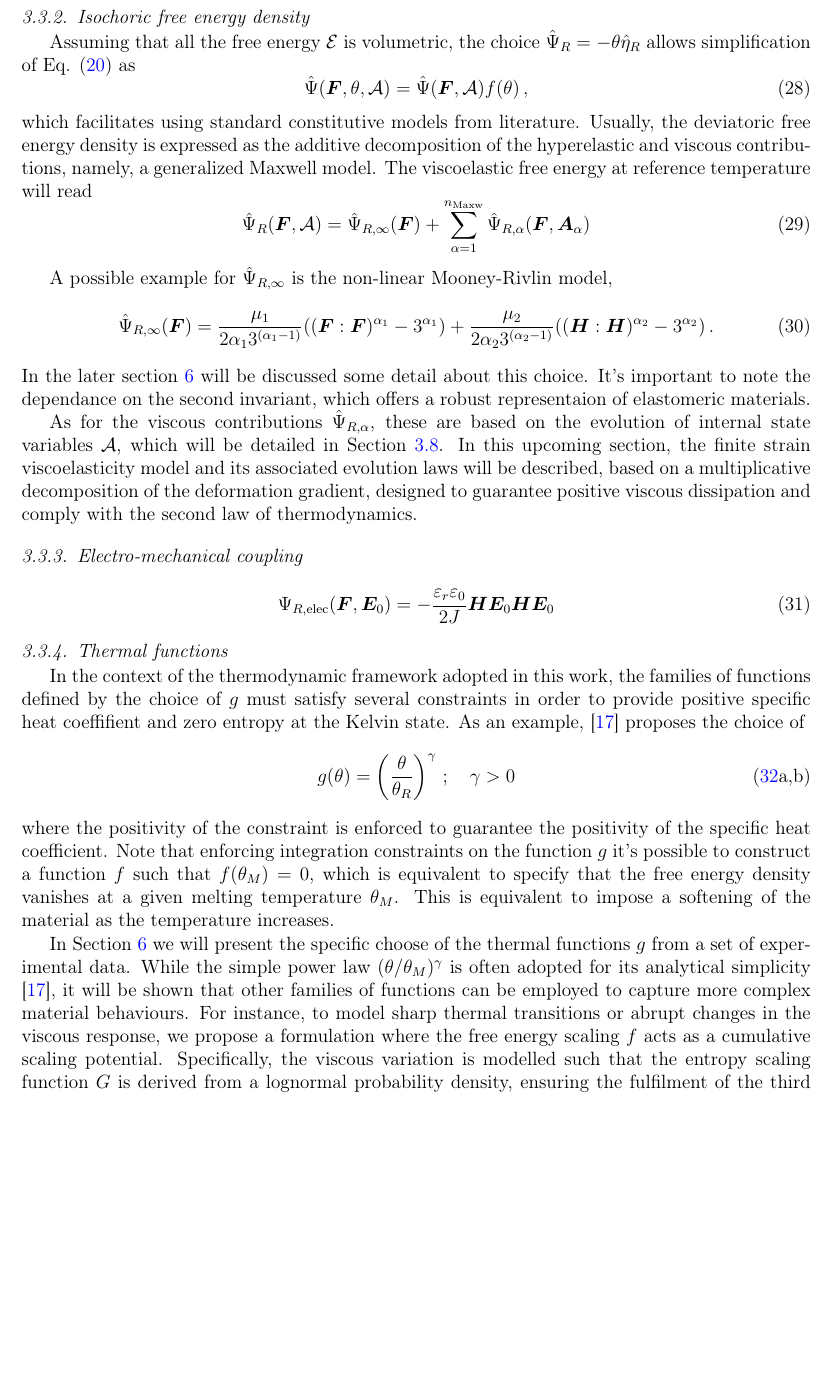
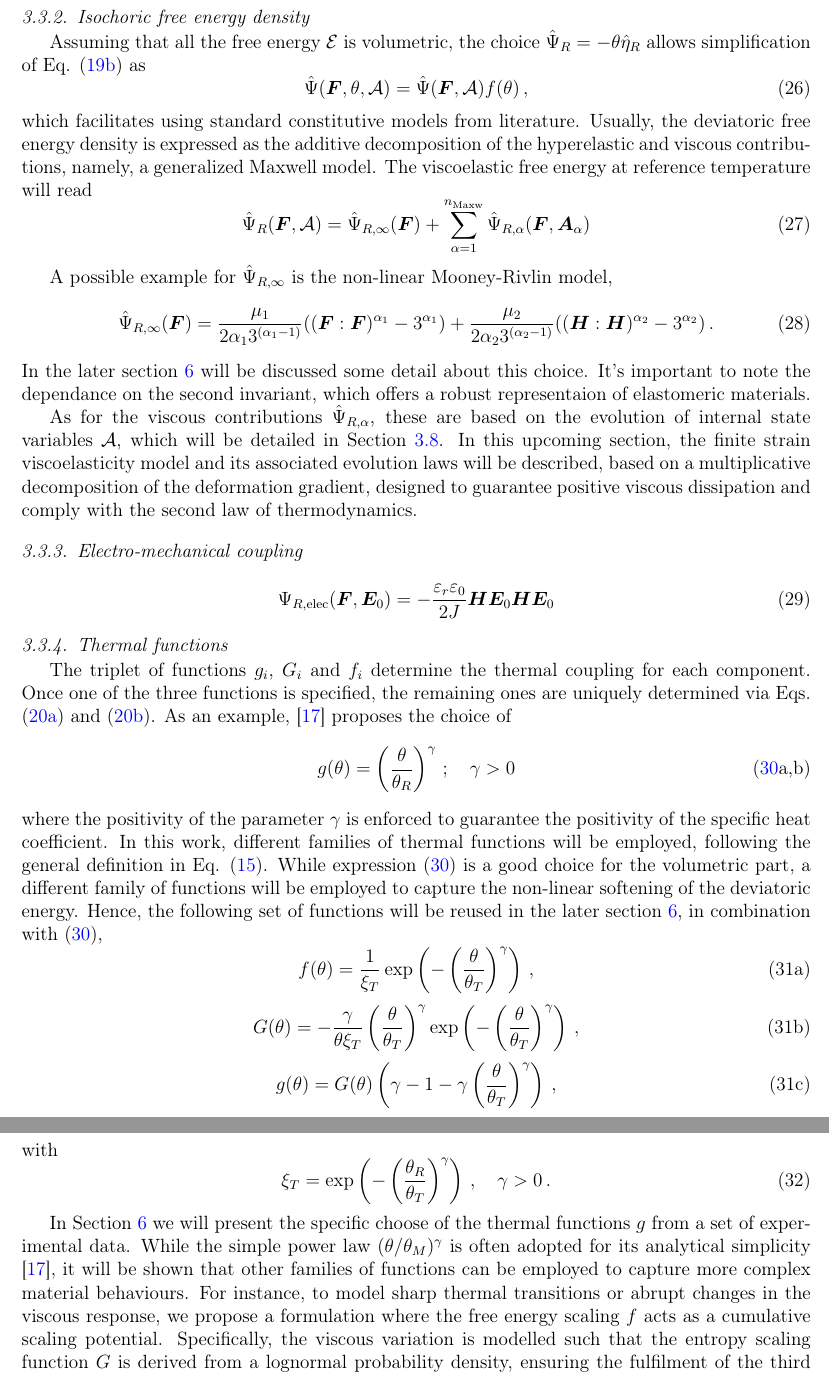
Before and after one commit to miguelmaso/2026-TEM-paper, a LaTeX paper (article/article.tex, which reads article/sections/02_constitutive_eq.tex): part of page 8 of 31 before the commit and two parts of pages 8 and 9 of 31 after it, the two joined at a grey line, cut so that both start at the same text, the shorter picture padded with empty space. Compiled offline with pdfLaTeX.

Commit message:
equation write

```diff
--- a/article/sections/02_constitutive_eq.tex
+++ b/article/sections/02_constitutive_eq.tex
@@ -197,17 +209,20 @@ The parameter Mie-Grüneisen can also been related with the linear thermal expan
 
 Assuming that all the free energy $\Eps$ is volumetric, the choice $\hat\Psi_R = -\theta\hat\eta_R$ allows simplification of Eq. \eqref{eqn:energy_ref_f} as
 \begin{equation}
+  \label{eqn:isochoric_thermal_coupling}
 	\hat\Psi(\F,\theta,\A) = \hat\Psi(\F,\A) f(\theta) \,,
 \end{equation}
 which facilitates using standard constitutive models from literature.
 Usually, the deviatoric free energy density is expressed as the additive decomposition of the hyperelastic and viscous contributions, namely, a generalized Maxwell model. The viscoelastic free energy at reference temperature will read
 \begin{equation}
+  \label{eqn:isochoric_mawell_decomposition}
   \hat\Psi_R(\F,\A) = \hat{\Psi}_{R,\infty}(\F) +
 	\sum_{\alpha=1}^{n_\text{Maxw}} \hat{\Psi}_{R,\alpha}(\F,\Aa)
 \end{equation}
 
 A possible example for $\hat\Psi_{R,\infty}$ is the non-linear Mooney-Rivlin model,
 \begin{equation}
+  \label{eqn:isochoric_mooney_rivlin}
 	\hat\Psi_{R,\infty}(\F) =
 		\frac{\mu_1}{2\alpha_1 3^{(\alpha_1-1)}}((\F:\F)^{\alpha_1} - 3^{\alpha_1}) +
 		\frac{\mu_2}{2\alpha_2 3^{(\alpha_2-1)}}((\H:\H)^{\alpha_2} - 3^{\alpha_2}) \,.
@@ -231,14 +246,36 @@ As for the viscous contributions $\hat\Psi_{R,\alpha}$, these are based on the e
 \subsubsection{Thermal functions}
 
 
-In the context of the thermodynamic framework adopted in this work, the families of functions defined by the choice of $g$ must satisfy several constraints in order to provide positive specific heat coeffifient and zero entropy at the Kelvin state. As an example, \cite{Bonet2026} proposes the choice of
-\begin{subequations}\label{eqn:thermal_functions_g}
+The triplet of functions $g_i$, $G_i$ and $f_i$ determine the thermal coupling for each component. Once one of the three functions is specified, the remaining ones are uniquely determined via Eqs. \eqref{eqn:G_integral_definition} and \eqref{eqn:f_integral_definition}.
+% In the context of the thermodynamic framework adopted in this work, the families of functions defined by the choice of $g$ must satisfy several constraints in order to provide positive specific heat coeffifient and zero entropy at the Kelvin state.
+As an example, \cite{Bonet2026} proposes the choice of
+\begin{subequations}\label{eqn:thermal_function_g_bonet}
   \begin{equation}
     g(\theta) = \left(\frac{\theta}{\theta_R}\right)^\gamma \,; \quad \gamma > 0
-    \tag{\ref{eqn:thermal_functions_g}a,b}
+    \tag{\ref{eqn:thermal_function_g_bonet}a,b}
   \end{equation}
 \end{subequations}
-where the positivity of the constraint is enforced to guarantee the positivity of the specific heat coefficient. Note that enforcing integration constraints on the function $g$ it's possible to construct a function $f$ such that $f(\theta_M)=0$, which is equivalent to specify that the free energy density vanishes at a given melting temperature $\theta_M$. This is equivalent to impose a softening of the material as the temperature increases.
+where the positivity of the parameter $\gamma$ is enforced to guarantee the positivity of the specific heat coefficient.
+%Note that enforcing integration constraints on the function $g$ it's possible to construct a function $f$ such that $f(\theta_M)=0$, which is equivalent to specify that the free energy density vanishes at a given melting temperature $\theta_M$. This is equivalent to impose a softening of the material as the temperature increases.
+In this work, different families of thermal functions will be employed, following the general definition in Eq. \eqref{eqn:generalised_cv}. While expression \eqref{eqn:thermal_function_g_bonet} is a good choice for the volumetric part, a different family of functions will be employed to  capture the non-linear softening of the deviatoric energy. Hence, the following set of functions will be reused in the later section \ref{sec:calibration}, in combination with \eqref{eqn:thermal_function_g_bonet},
+\begin{subequations}\label{eqn:thermal_function_softening}
+  \begin{equation}
+    f(\theta) = \frac{1}{\xi_T} \exp\left(-\left(\frac{\theta}{\theta_T}\right)^\gamma\right) \,,
+  \end{equation}
+  \begin{equation}
+    G(\theta) = -\frac{\gamma}{\theta\xi_T}
+        \left(\frac{\theta}{\theta_T}\right)^\gamma
+        \exp\left(-\left(\frac{\theta}{\theta_T}\right)^\gamma\right) \,,
+  \end{equation}
+  \begin{equation}
+    g(\theta) = G(\theta)
+        \left(\gamma -1 -\gamma \left(\frac{\theta}{\theta_T}\right)^\gamma\right) \,,
+  \end{equation}
+\end{subequations}
+with
+\begin{equation}
+  \xi_T = \exp\left(-\left(\frac{\theta_R}{\theta_T}\right)^\gamma\right) \,, \quad \gamma > 0 \,.
+\end{equation}
 
 
 In Section \ref{sec:calibration} we will present the specific choose of the thermal functions $g$ from a set of experimental data. While the simple power law $(\theta/\theta_M)^\gamma$ is often adopted for its analytical simplicity \cite{Bonet2026}, it will be shown that other families of functions can be employed to capture more complex material behaviours. For instance, to model sharp thermal transitions or abrupt changes in the viscous response, we propose a formulation where the free energy scaling $f$ acts as a cumulative scaling potential. Specifically, the viscous variation is modelled such that the entropy scaling function $G$ is derived from a lognormal probability density, ensuring the fulfilment of the third law of thermodynamics.
```
Also changed, not shown: article/sections/02_constitutive_eq.tex (22 more changed lines).
